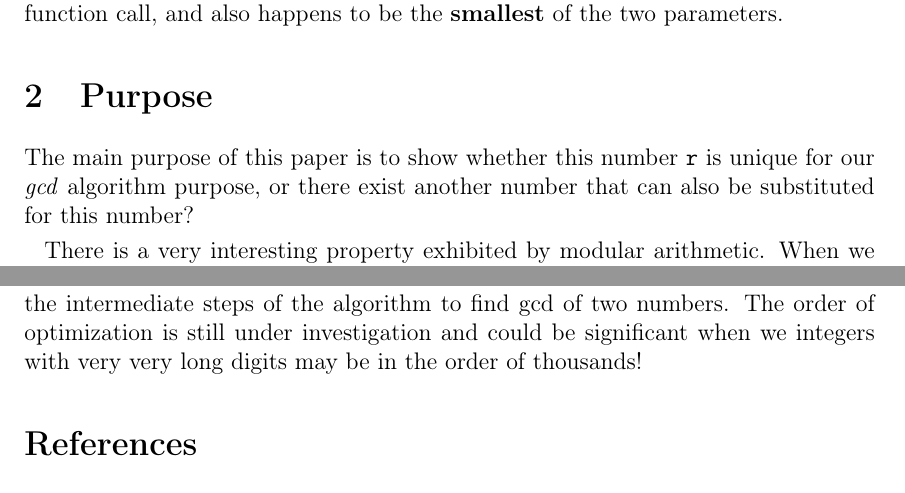
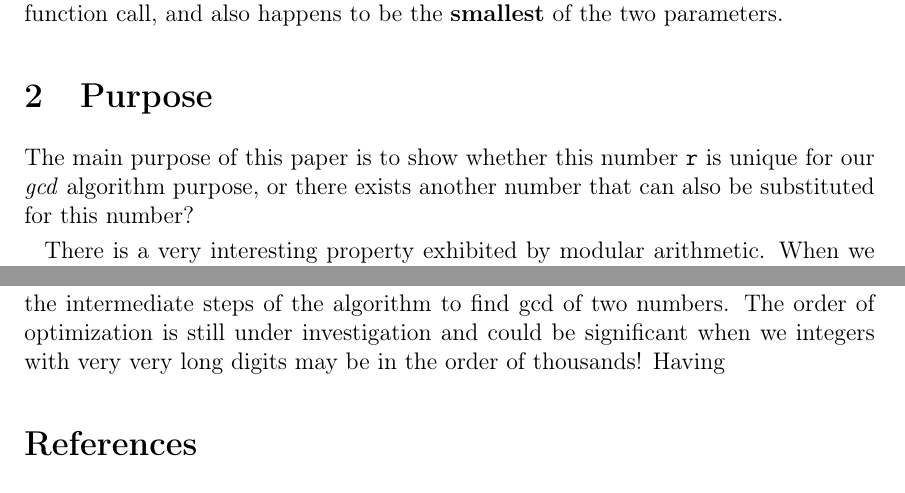
Before and after one commit to Kalinga/TUIL, a LaTeX document (latex/draft.tex): two parts of pages 2 and 6 of 6, joined at a grey line, cut so that both start at the same text. Compiled offline with pdfLaTeX.

Commit message:
MOre Spell check

```diff
--- a/latex/draft.tex
+++ b/latex/draft.tex
@@ -44,10 +44,10 @@ natural numbers. The definition for the Euclidean Algorithm can be seen as below
 For two integers \texttt{a} and \texttt{b}, the working of modulus operator can be explained as follows.
 For \texttt{a} > \texttt{b}, \texttt{a} mod \texttt{b} = \texttt{r},  such that \texttt{b}>\texttt{r} and  \texttt{a} = \texttt{q} * \texttt{b} + \texttt{r}, \texttt{q} is the quotient of the division of \texttt{a} and \texttt{b} and the \texttt{r} is the remainder of the said division. When the remainder is \texttt{0}, then \texttt{a} is said to be divisible by \texttt{b}.
 
-So from the mentioned algorithm it is quite evident that, the remainder (\texttt{•}{r}) of the modulus operation is being treated as one of the input of subsequent recursive function call, and also happens to be the \textbf{smallest} of the two parameters.
+So from the mentioned algorithm it is quite evident that, the remainder (\texttt{r}) of the modulus operation is being treated as one of the input of subsequent recursive function call, and also happens to be the \textbf{smallest} of the two parameters.
 
 \section{Purpose}
-The main purpose of this paper is to show whether this number \texttt{r} is unique for our \textit{gcd} algorithm purpose, or there exist another number that can also be substituted for this number?
+The main purpose of this paper is to show whether this number \texttt{r} is unique for our \textit{gcd} algorithm purpose, or there exists another number that can also be substituted for this number?
 
 There is a very interesting property exhibited by modular arithmetic.
 When we perform modular arithmetic such as \texttt{a} mod \texttt{b}, there exists
@@ -201,7 +201,7 @@ The values obtained during the intermediate steps captured for the algorithm no:
 \end{table}
 
 \section{Conclusion}
-From the table 4 contents it is clear that by using the \texttt{min(r,s)} is advantageous and bring down the number of recursion. And also it is proved that we have a substitute for \texttt{r} in the context of modulus arithmetic and which can be used within the intermediate steps of the algorithm to find gcd of two numbers. The order of optimization is still under investigation and could be significant when we integers with very very long digits may be in the order of thousands!
+From the table 4 contents it is clear that by using the \texttt{min(r,s)} is advantageous and bring down the number of recursion. And also it is proved that we have a substitute for \texttt{r} in the context of modulus arithmetic and which can be used within the intermediate steps of the algorithm to find gcd of two numbers. The order of optimization is still under investigation and could be significant when we integers with very very long digits may be in the order of thousands! Having
 
 
 \begin{thebibliography}{6}
```
